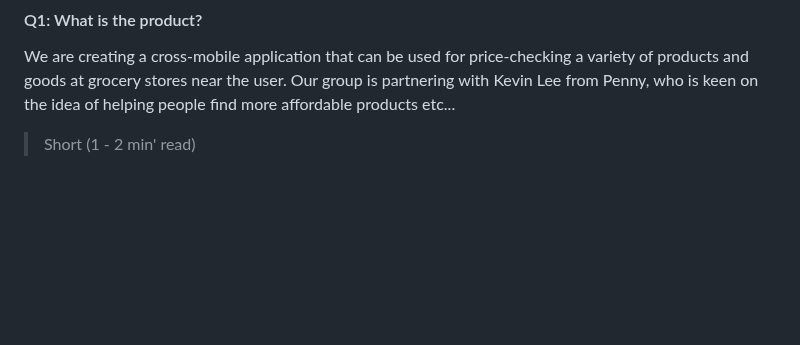
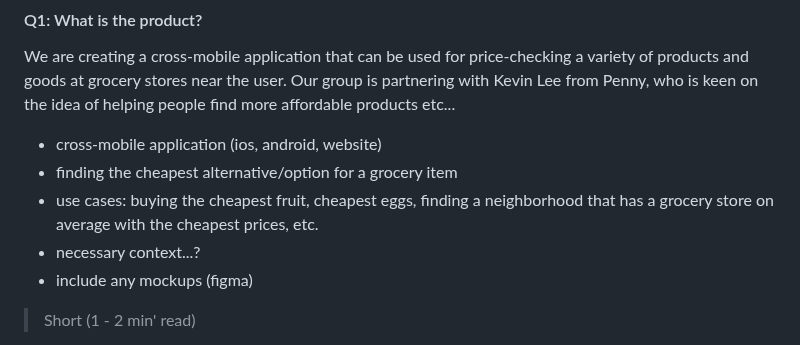
Before and after one commit to JiwooJiyof/penny_project, a Markdown page: deliverables/D1/planning.md, the part around the change. Drawn GitHub-style; blank space fills up the shorter version.

Commit message:
q1 changes

```diff
--- a/deliverables/D1/planning.md
+++ b/deliverables/D1/planning.md
@@ -7,6 +7,13 @@
 #### Q1: What is the product?
 
 We are creating a cross-mobile application that can be used for price-checking a variety of products and goods at grocery stores near the user. Our group is partnering with Kevin Lee from Penny, who is keen on the idea of helping people find more affordable products etc...
+
+- cross-mobile application (ios, android, website)
+- finding the cheapest alternative/option for a grocery item
+- use cases: buying the cheapest fruit, cheapest eggs, finding a neighborhood that has a grocery store on average with the cheapest prices, etc.
+- necessary context...?
+- include any mockups (figma)
+
  > Short (1 - 2 min' read)
  * Start with a single sentence, high-level description of the product.
  * Be clear - Describe the problem you are solving in simple terms.
```
